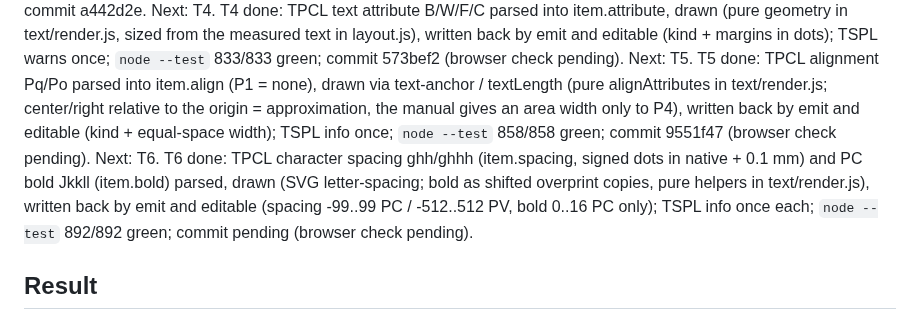
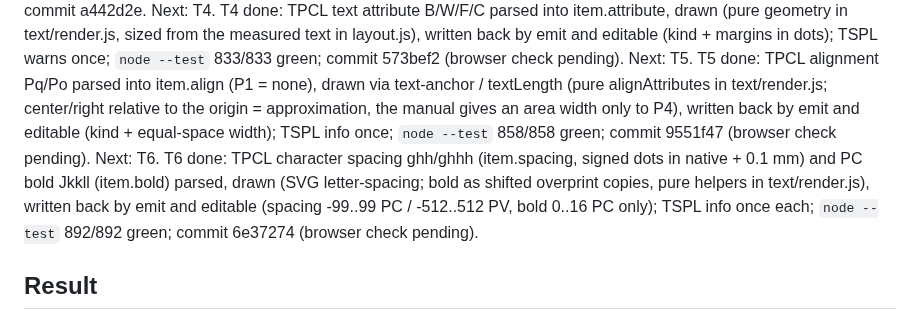
Before and after one commit to danielvl1982/PrintBridge, a Markdown page: odd/tasks/editable-gaps.md, the part around the change. Rendered like a GitHub page.

Commit message:
docs: record the T6 commit id in the editable-gaps feature document

```diff
--- a/odd/tasks/editable-gaps.md
+++ b/odd/tasks/editable-gaps.md
@@ -50,7 +50,7 @@ T2 done: TPCL content (inline =data, RC/RV/RB command, FNC1 >8 round trip, unsaf
 T3 done: TPCL PC/PV font letter select and TSPL TEXT font id (string select, extra option for a current unknown value); `node --test` 804/804 green; commit a442d2e. Next: T4.
 T4 done: TPCL text attribute B/W/F/C parsed into item.attribute, drawn (pure geometry in text/render.js, sized from the measured text in layout.js), written back by emit and editable (kind + margins in dots); TSPL warns once; `node --test` 833/833 green; commit 573bef2 (browser check pending). Next: T5.
 T5 done: TPCL alignment Pq/Po parsed into item.align (P1 = none), drawn via text-anchor / textLength (pure alignAttributes in text/render.js; center/right relative to the origin = approximation, the manual gives an area width only to P4), written back by emit and editable (kind + equal-space width); TSPL info once; `node --test` 858/858 green; commit 9551f47 (browser check pending). Next: T6.
-T6 done: TPCL character spacing ghh/ghhh (item.spacing, signed dots in native + 0.1 mm) and PC bold Jkkll (item.bold) parsed, drawn (SVG letter-spacing; bold as shifted overprint copies, pure helpers in text/render.js), written back by emit and editable (spacing -99..99 PC / -512..512 PV, bold 0..16 PC only); TSPL info once each; `node --test` 892/892 green; commit pending (browser check pending).
+T6 done: TPCL character spacing ghh/ghhh (item.spacing, signed dots in native + 0.1 mm) and PC bold Jkkll (item.bold) parsed, drawn (SVG letter-spacing; bold as shifted overprint copies, pure helpers in text/render.js), written back by emit and editable (spacing -99..99 PC / -512..512 PV, bold 0..16 PC only); TSPL info once each; `node --test` 892/892 green; commit 6e37274 (browser check pending).
 
 ## Result
 The editable-gaps feature closed the panel-versus-manual gaps for text in six commits: panel `text` field and TSPL content (T1), TPCL content inline or in RC/RV/RB (T2), font letter / TSPL font id (T3), TPCL attribute B/W/F/C drawn and editable (T4), alignment Pq/Po (T5) and character spacing plus PC bold (T6). Every field is whole-token `exact` in the TPCL engine, round-trips through parse -> emit -> parse and leaves other commands untouched; TSPL conversion warns or informs once per feature. Open points: the default margin of attributes in PV (character size in mm x 8 dots) is a reading of the manual not verified on a printer; center / right alignment are drawn relative to the item origin (an approximation, the manual gives an area width only to P4); the bold overprint is drawn as shifted copies (an approximation); G6 (barcode type selector) and G7 (check digit / increment / zero-suppress) were left out by agreement. Pending browser check by the user: edit content, font, attribute, alignment, spacing and bold from the panel in TPCL and TSPL labels.
```
